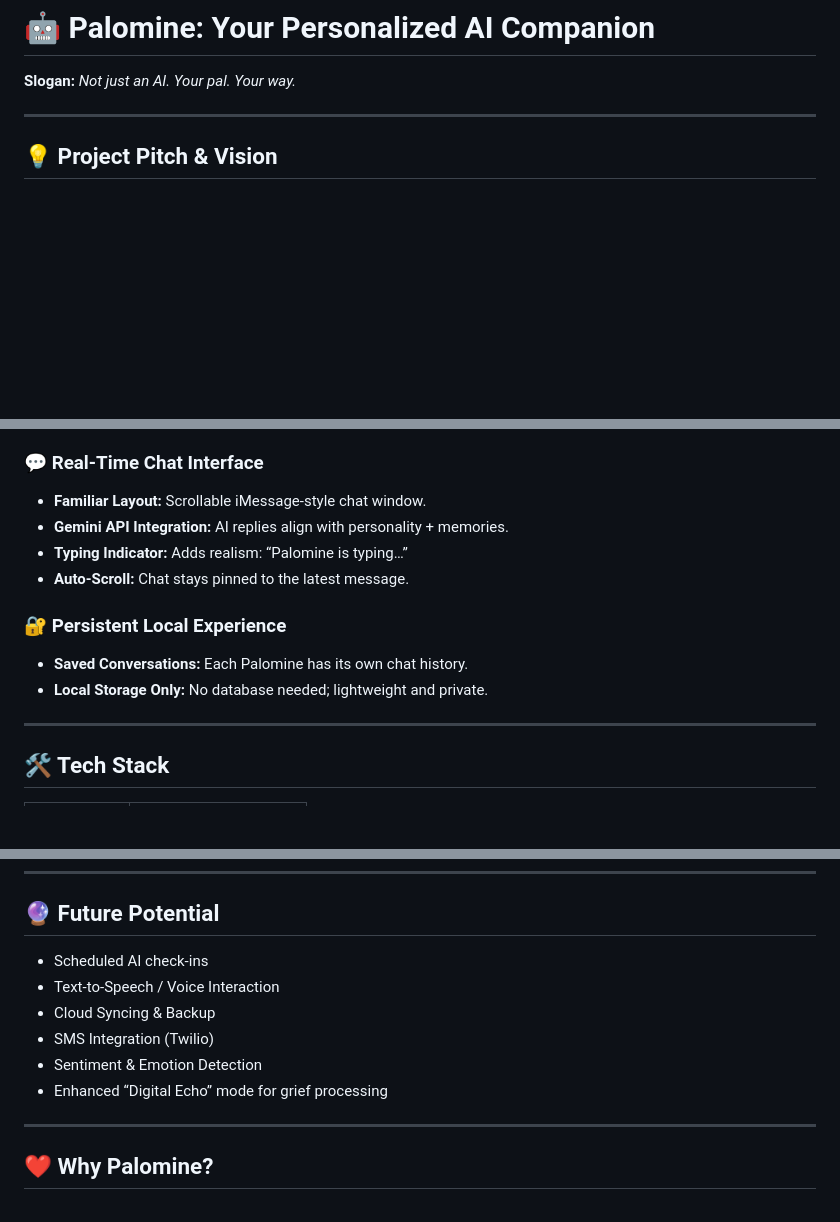
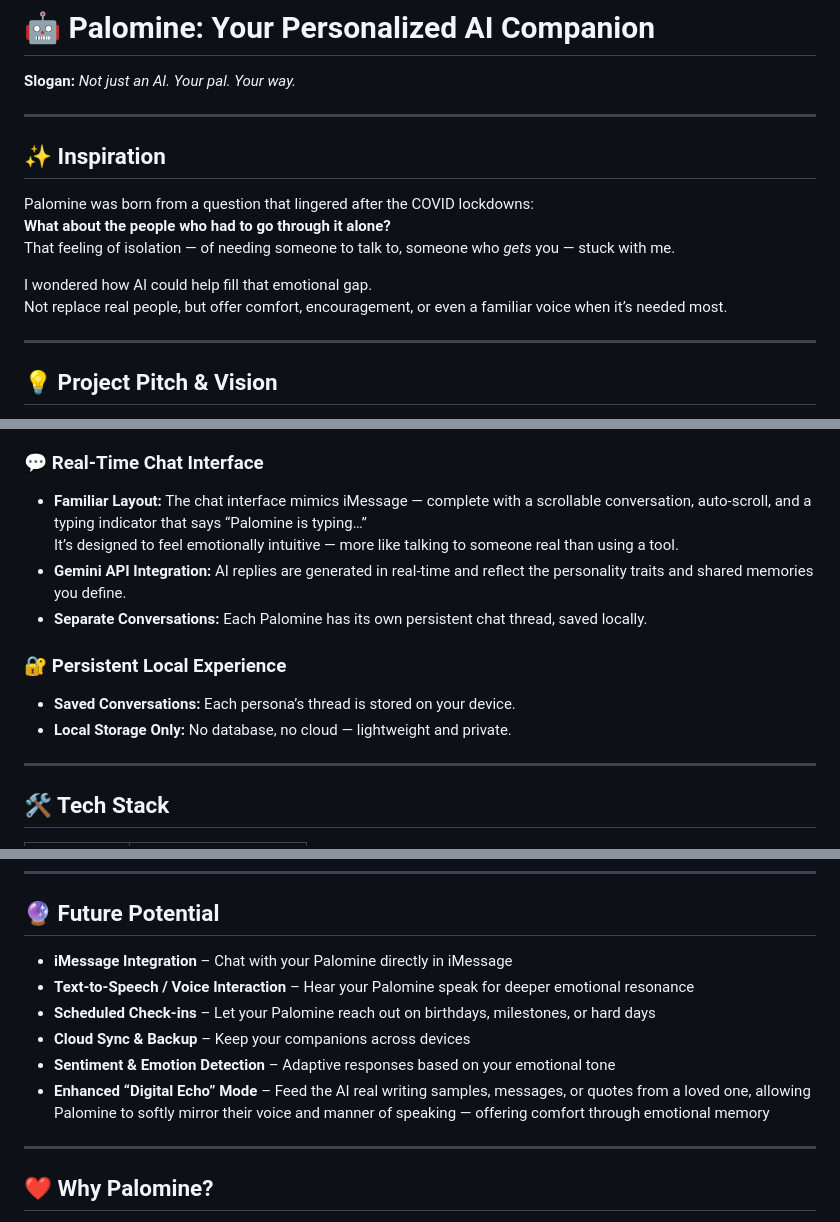
Before and after one commit to WillCO8/palomine, a Markdown page: README.md, 3 parts joined by grey strips. GitHub-like rendering; blank space fills up the shorter version.

```diff
--- a/README.md
+++ b/README.md
@@ -1,6 +1,17 @@
 # 🤖 Palomine: Your Personalized AI Companion
 
 **Slogan:** *Not just an AI. Your pal. Your way.*
+
+---
+
+## ✨ Inspiration
+
+Palomine was born from a question that lingered after the COVID lockdowns:
+**What about the people who had to go through it alone?**
+That feeling of isolation — of needing someone to talk to, someone who *gets* you — stuck with me.
+
+I wondered how AI could help fill that emotional gap.
+Not replace real people, but offer comfort, encouragement, or even a familiar voice when it’s needed most.
 
 ---
 
@@ -34,14 +45,14 @@ Whether you’re seeking a spark of motivation, emotional support, or just someo
 - **Trait Suggestions:** Built-in hints like “calm and nurturing” help with creation.
 
 ### 💬 Real-Time Chat Interface
-- **Familiar Layout:** Scrollable iMessage-style chat window.
-- **Gemini API Integration:** AI replies align with personality + memories.
-- **Typing Indicator:** Adds realism: “Palomine is typing…”
-- **Auto-Scroll:** Chat stays pinned to the latest message.
+- **Familiar Layout:** The chat interface mimics iMessage — complete with a scrollable conversation, auto-scroll, and a typing indicator that says “Palomine is typing…”
+  It’s designed to feel emotionally intuitive — more like talking to someone real than using a tool.
+- **Gemini API Integration:** AI replies are generated in real-time and reflect the personality traits and shared memories you define.
+- **Separate Conversations:** Each Palomine has its own persistent chat thread, saved locally.
 
 ### 🔐 Persistent Local Experience
-- **Saved Conversations:** Each Palomine has its own chat history.
-- **Local Storage Only:** No database needed; lightweight and private.
+- **Saved Conversations:** Each persona’s thread is stored on your device.
+- **Local Storage Only:** No database, no cloud — lightweight and private.
 
 ---
 
@@ -78,12 +89,12 @@ Whether you’re seeking a spark of motivation, emotional support, or just someo
 
 ## 🔮 Future Potential
 
-- Scheduled AI check-ins
-- Text-to-Speech / Voice Interaction
-- Cloud Syncing & Backup
-- SMS Integration (Twilio)
-- Sentiment & Emotion Detection
-- Enhanced “Digital Echo” mode for grief processing
+- **iMessage Integration** – Chat with your Palomine directly in iMessage
+- **Text-to-Speech / Voice Interaction** – Hear your Palomine speak for deeper emotional resonance
+- **Scheduled Check-ins** – Let your Palomine reach out on birthdays, milestones, or hard days
+- **Cloud Sync & Backup** – Keep your companions across devices
+- **Sentiment & Emotion Detection** – Adaptive responses based on your emotional tone
+- **Enhanced “Digital Echo” Mode** – Feed the AI real writing samples, messages, or quotes from a loved one, allowing Palomine to softly mirror their voice and manner of speaking — offering comfort through emotional memory
 
 ---
 
```
